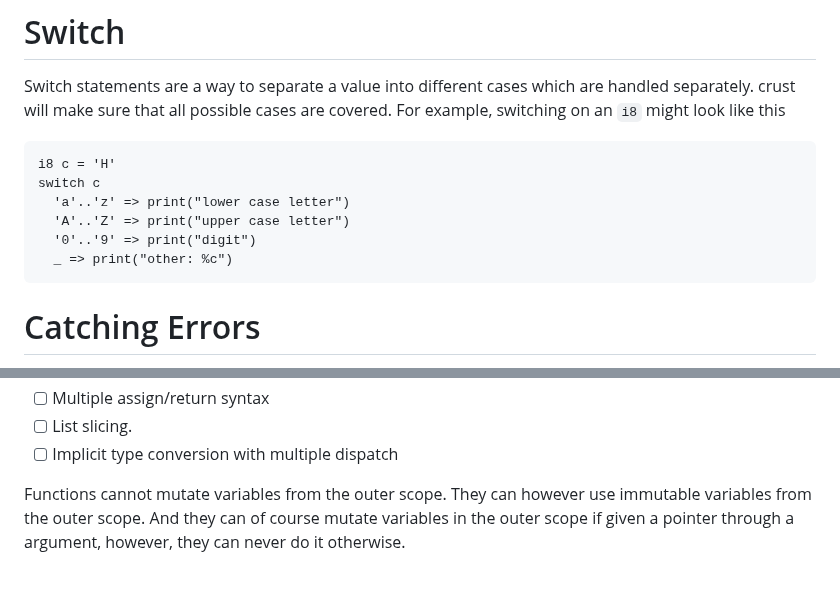
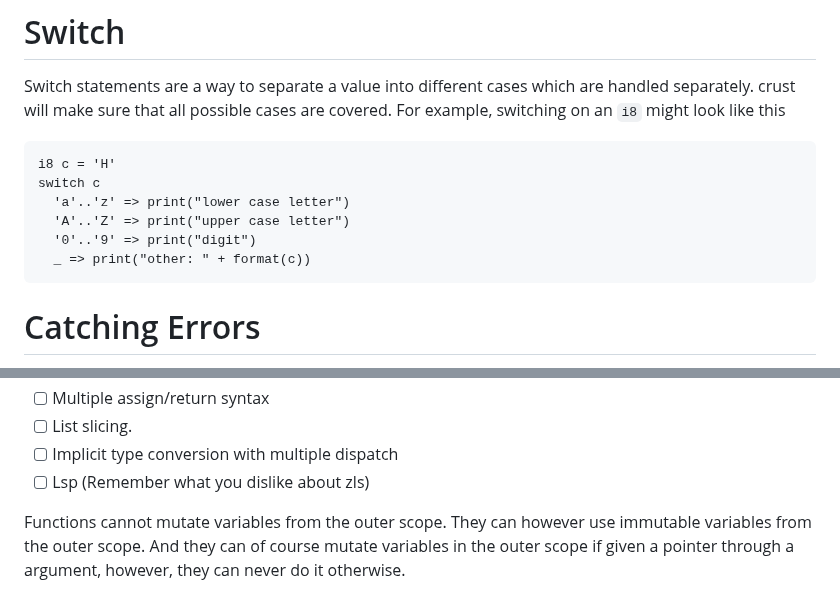
Before and after one commit to B1nus/wezy, a Markdown page: README.md, 2 parts joined by grey strips. GitHub-like rendering.

````diff
--- a/README.md
+++ b/README.md
@@ -120,7 +115,7 @@ switch c
   'a'..'z' => print("lower case letter")
   'A'..'Z' => print("upper case letter")
   '0'..'9' => print("digit")
-  _ => print("other: %c")
+  _ => print("other: " + format(c))
 ```
 # Catching Errors
 The syntax for catching errors is the following:
@@ -306,6 +301,7 @@ I want to give credit to all of the programming languages which I've looked at f
 - [ ] Multiple assign/return syntax
 - [ ] List slicing.
 - [ ] Implicit type conversion with multiple dispatch
+- [ ] Lsp (Remember what you dislike about zls)
 
 Functions cannot mutate variables from the outer scope. They can however use immutable variables from the outer scope. And they can of course mutate variables in the outer scope if given a pointer through a argument, however, they can never do it otherwise.
 
````
Also changed, not shown: other parts of README.md (+7 -12 lines).
